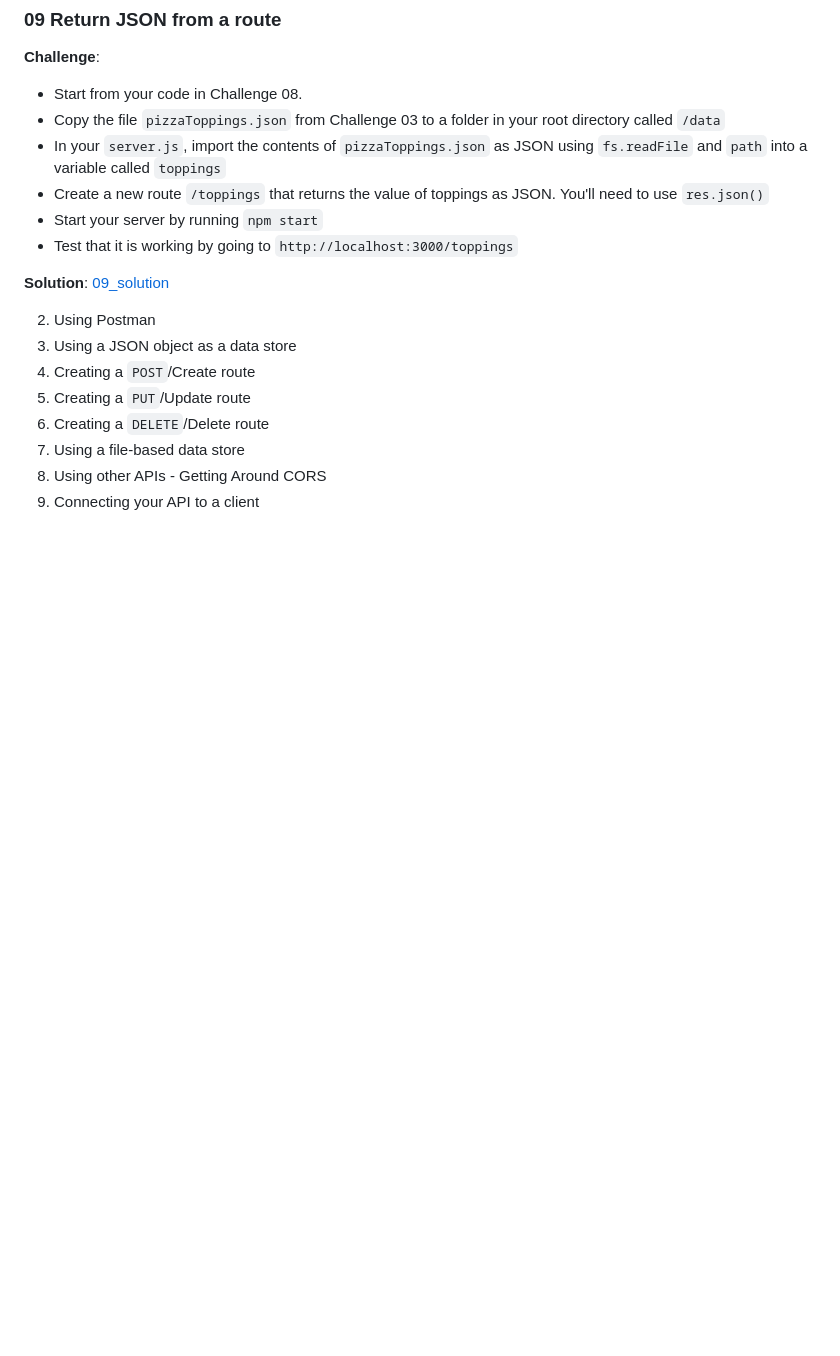
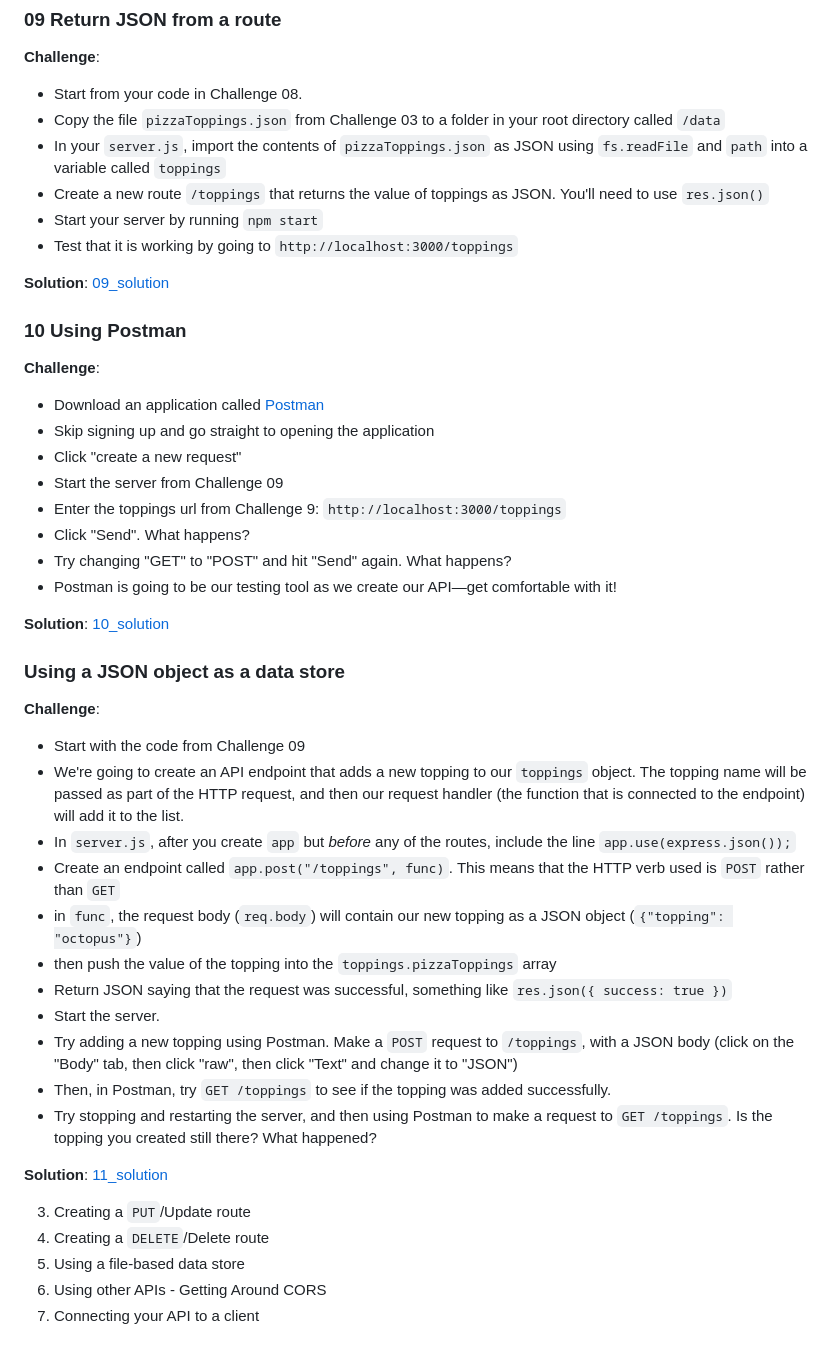
Before and after one commit to itp-dwd/back-end-foundations-workbook, a Markdown page: README.md, the part around the change. Drawn GitHub-style; blank space fills up the shorter version.

Commit message:
Add challenges 11 and 12

```diff
--- a/README.md
+++ b/README.md
@@ -146,13 +146,38 @@ This workbook accompanies [Week 4 of the DWD class](https://github.com/itp-dwd/2
 
 **Solution**: [09_solution](./workbook/09_solution)
 
+### 10 Using Postman
+**Challenge**:
+- Download an application called [Postman](https://www.postman.com/)
+- Skip signing up and go straight to opening the application
+- Click "create a new request"
+- Start the server from Challenge 09
+- Enter the toppings url from Challenge 9: `http://localhost:3000/toppings`
+- Click "Send". What happens?
+- Try changing "GET" to "POST" and hit "Send" again. What happens?
+- Postman is going to be our testing tool as we create our API—get comfortable with it!
+
+**Solution**: [10_solution](./workbook/10_solution.png)
+
+### Using a JSON object as a data store
+**Challenge**:
+- Start with the code from Challenge 09
+- We're going to create an API endpoint that adds a new topping to our `toppings` object. The topping name will be passed as part of the HTTP request, and then our request handler (the function that is connected to the endpoint) will add it to the list.
+- In `server.js`, after you create `app` but *before* any of the routes, include the line `app.use(express.json());`
+- Create an endpoint called `app.post("/toppings", func)`. This means that the HTTP verb used is `POST` rather than `GET`
+- in `func`, the request body (`req.body`) will contain our new topping as a JSON object (`{"topping": "octopus"}`)
+- then push the value of the topping into the `toppings.pizzaToppings` array
+- Return JSON saying that the request was successful, something like `res.json({ success: true })`
+- Start the server.
+- Try adding a new topping using Postman. Make a `POST` request to `/toppings`, with a JSON body (click on the "Body" tab, then click "raw", then click "Text" and change it to "JSON")
+- Then, in Postman, try `GET /toppings` to see if the topping was added successfully.
+- Try stopping and restarting the server, and then using Postman to make a request to `GET /toppings`. Is the topping you created still there? What happened?
+
+**Solution**: [11_solution](./workbook/11_solution)
 
 
-2.  Using Postman
-3.  Using a JSON object as a data store
-4.  Creating a `POST`/Create route
-5.  Creating a `PUT`/Update route
-6.  Creating a `DELETE`/Delete route
-7.  Using a file-based data store
-8.  Using other APIs - Getting Around CORS
-9.  Connecting your API to a client
+3.  Creating a `PUT`/Update route
+4.  Creating a `DELETE`/Delete route
+5.  Using a file-based data store
+6.  Using other APIs - Getting Around CORS
+7.  Connecting your API to a client
```
Also changed, not shown: workbook/10_solution.png (added), 11 other files.
